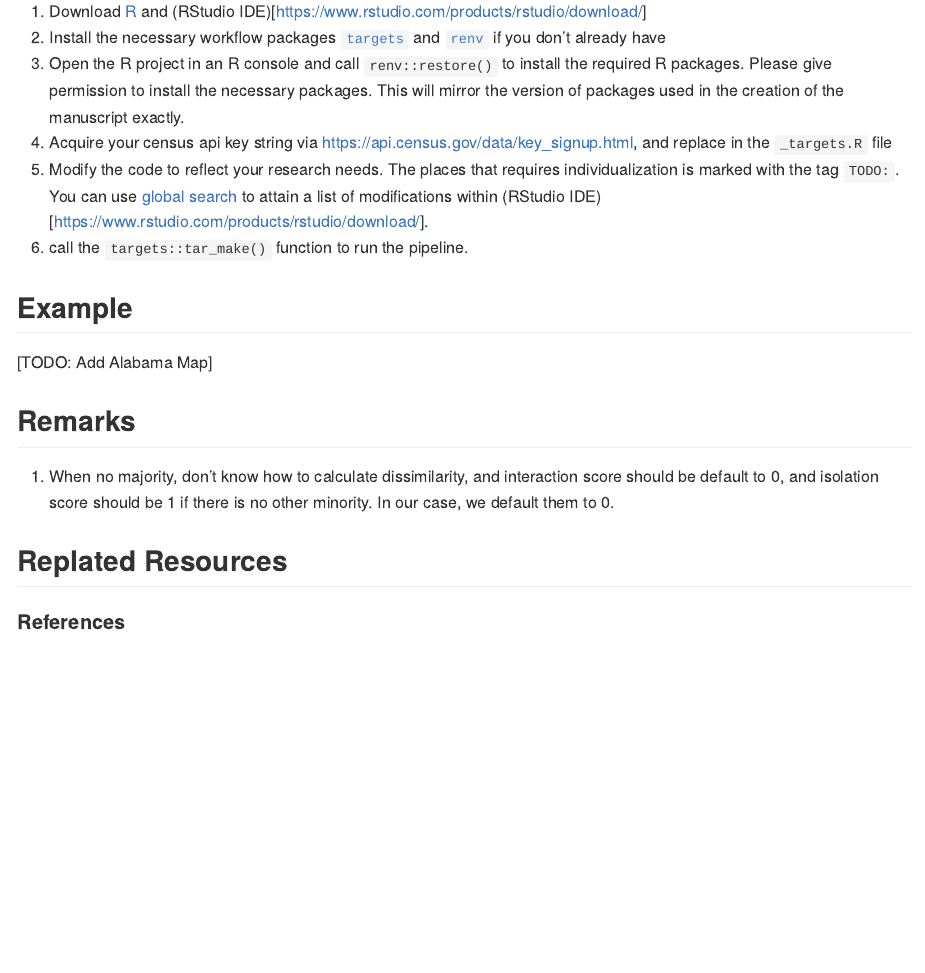
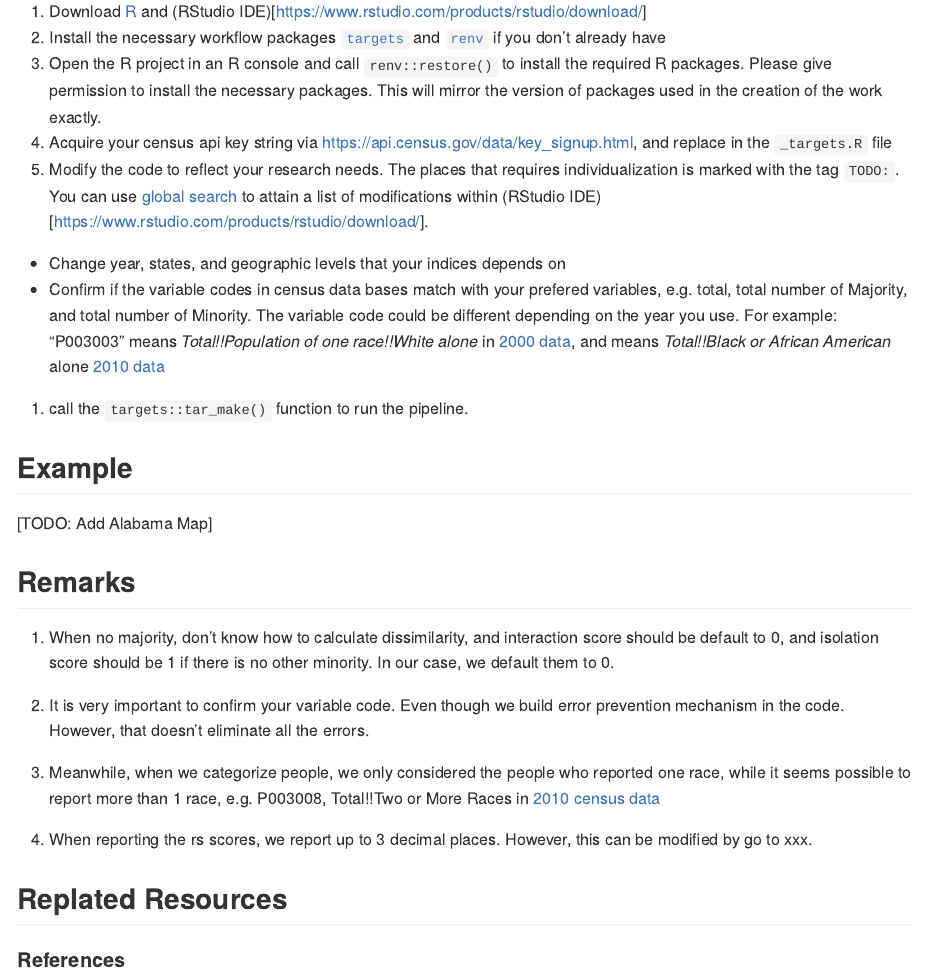
Before and after one commit to boyiguo1/Tutorial-Residential_Segregation_Score, an R Markdown document (README.Rmd): the page in a window 1100 px wide, from 300 px down. The pictures show the output file README.md that the author committed with the source, drawn offline in the style of GitHub.

Commit message:
Pull updated README from Zheutlin Brnach

```diff
--- a/README.Rmd
+++ b/README.Rmd
@@ -19,9 +19,11 @@ The purpose of this repository is to provide a reproducible pipeline, implemente
 
 1. Download [R](https://www.r-project.org/) and (RStudio IDE)[https://www.rstudio.com/products/rstudio/download/]
 1. Install the necessary workflow packages [`targets`](https://cran.r-project.org/web/packages/targets/index.html) and [`renv`](https://rstudio.github.io/renv/articles/renv.html) if you don't already have
-2. Open the R project in an R console and call `renv::restore()` to install the required R packages. Please give permission to install the necessary packages. This will mirror the version of packages used in the creation of the manuscript exactly.
+2. Open the R project in an R console and call `renv::restore()` to install the required R packages. Please give permission to install the necessary packages. This will mirror the version of packages used in the creation of the work exactly.
 3. Acquire your census api key string via [https://api.census.gov/data/key_signup.html](https://api.census.gov/data/key_signup.html), and replace in the `_targets.R` file
 4. Modify the code to reflect your research needs. The places that requires individualization is marked with the tag `TODO:`. You can use [global search](https://support.rstudio.com/hc/en-us/articles/200710523-Navigating-Code) to attain a list of modifications within (RStudio IDE)[https://www.rstudio.com/products/rstudio/download/].
+  * Change year, states, and geographic levels that your indices depends on
+  * Confirm if the variable codes in census data bases match with your prefered variables, e.g. total,  total number of Majority, and total number of Minority. The variable code could be different depending on the year you use. For example: "P003003" means _Total!!Population of one race!!White alone_ in [2000 data](https://api.census.gov/data/2000/dec/sf1/variables.html), and means _Total!!Black or African American_ alone [2010 data](https://api.census.gov/data/2010/dec/sf1/variables.html)
 5. call the `targets::tar_make()` function to run the pipeline.
 
 ## Example
@@ -31,6 +33,11 @@ The purpose of this repository is to provide a reproducible pipeline, implemente
 
 1. When no majority, don't know how to calculate dissimilarity, and interaction score should be default to 0, and isolation score should be 1 if there is no other minority. In our case, we default them to 0.
 
+2. It is very important to confirm your variable code. Even though we build error prevention mechanism in the code. However, that doesn't eliminate all the errors.
+
+3. Meanwhile, when we categorize people, we only considered the people who reported one race, while it seems possible to report more than 1 race, e.g. P003008, Total!!Two or More Races in [2010 census data](https://api.census.gov/data/2010/dec/sf1/variables.html)
+
+4. When reporting the rs scores, we report up to 3 decimal places. However, this can be modified by go to xxx.
 <!-- badges: start -->
 <!-- badges: end -->
 
```
Also changed, not shown: README.md.
